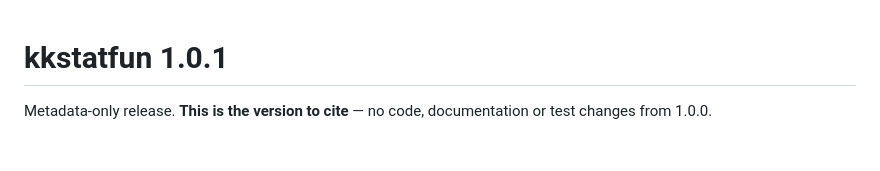
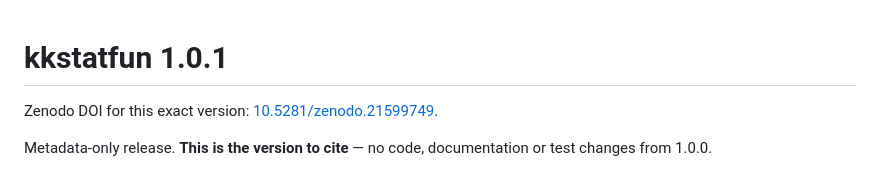
Before and after one commit to kostadinoff/kkstatfun, a Markdown page: NEWS.md, the part around the change. GitHub-like rendering; blank space fills up the shorter version.

Commit message:
Docs: record the v1.0.1 Zenodo DOI
Zenodo minted 10.5281/zenodo.21599749. This is the first release in the
project's history archived under MIT rather than Zenodo's CC BY 4.0 default,
confirming .zenodo.json took effect.

Co-Authored-By: Claude Opus 4.8 <noreply@anthropic.com>

```diff
--- a/NEWS.md
+++ b/NEWS.md
@@ -1,4 +1,6 @@
 # kkstatfun 1.0.1
+
+Zenodo DOI for this exact version: [10.5281/zenodo.21599749](https://doi.org/10.5281/zenodo.21599749).
 
 Metadata-only release. **This is the version to cite** — no code, documentation or
 test changes from 1.0.0.
```
